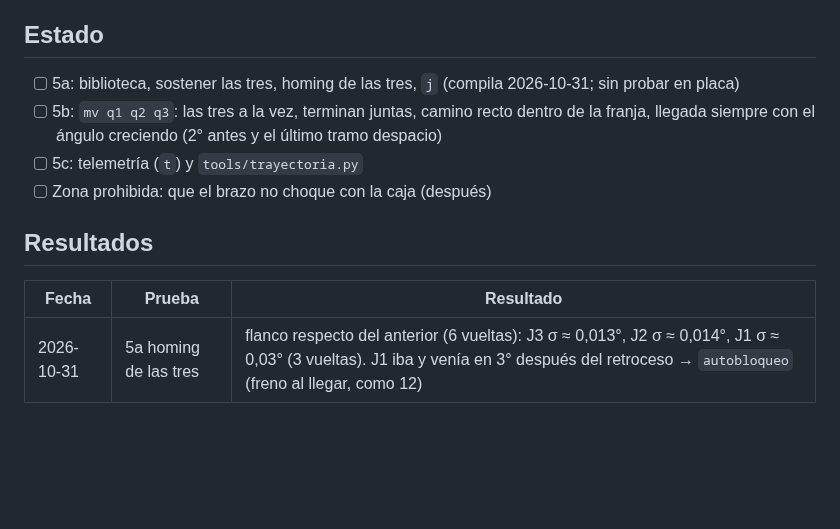
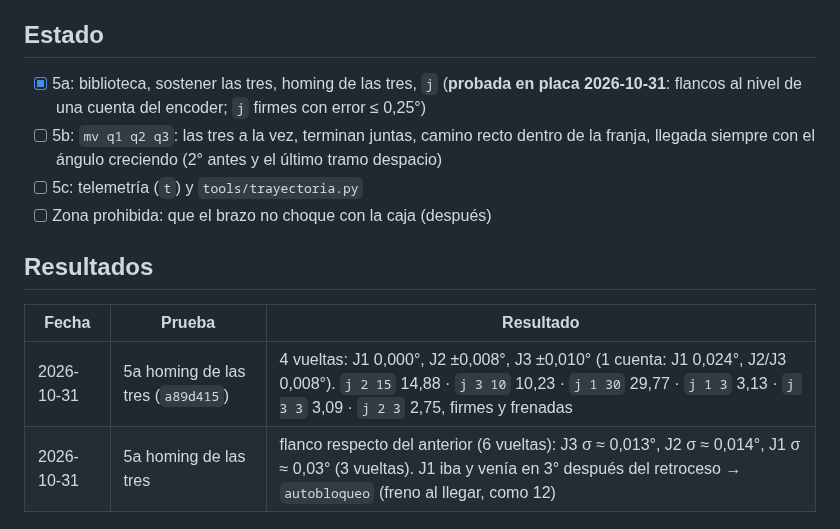
Before and after one commit to HecVelaz/pruebas-esp32, a Markdown page: 20-brazo-coordinado/README.md, the part around the change. Drawn GitHub-style; blank space fills up the shorter version.

Commit message:
20: fase 5a probada en placa: homing de las tres al nivel de una cuenta del encoder; j firmes con error <= 0,25°

```diff
--- a/20-brazo-coordinado/README.md
+++ b/20-brazo-coordinado/README.md
@@ -49,7 +49,8 @@ brazo apoyado → 12 V apagados**. Fuente a la bornera, 3 A.
 
 ## Estado
 
-- [ ] 5a: biblioteca, sostener las tres, homing de las tres, `j` (compila 2026-10-31; sin probar en placa)
+- [x] 5a: biblioteca, sostener las tres, homing de las tres, `j` (**probada en placa 2026-10-31**: flancos al nivel
+  de una cuenta del encoder; `j` firmes con error ≤ 0,25°)
 - [ ] 5b: `mv q1 q2 q3`: las tres a la vez, terminan juntas, camino recto dentro de la franja, llegada siempre con
   el ángulo creciendo (2° antes y el último tramo despacio)
 - [ ] 5c: telemetría (`t`) y `tools/trayectoria.py`
@@ -59,4 +60,5 @@ brazo apoyado → 12 V apagados**. Fuente a la bornera, 3 A.
 
 | Fecha | Prueba | Resultado |
 |---|---|---|
+| 2026-10-31 | 5a homing de las tres (`a89d415`) | 4 vueltas: J1 0,000°, J2 ±0,008°, J3 ±0,010° (1 cuenta: J1 0,024°, J2/J3 0,008°). `j 2 15` 14,88 · `j 3 10` 10,23 · `j 1 30` 29,77 · `j 1 3` 3,13 · `j 3 3` 3,09 · `j 2 3` 2,75, firmes y frenadas |
 | 2026-10-31 | 5a homing de las tres | flanco respecto del anterior (6 vueltas): J3 σ ≈ 0,013°, J2 σ ≈ 0,014°, J1 σ ≈ 0,03° (3 vueltas). J1 iba y venía en 3° después del retroceso → `autobloqueo` (freno al llegar, como 12) |
```
Also changed, not shown: notas/BITACORA.md (+5 -0 lines), notas/ESTADO.md (+1 -1 lines).
